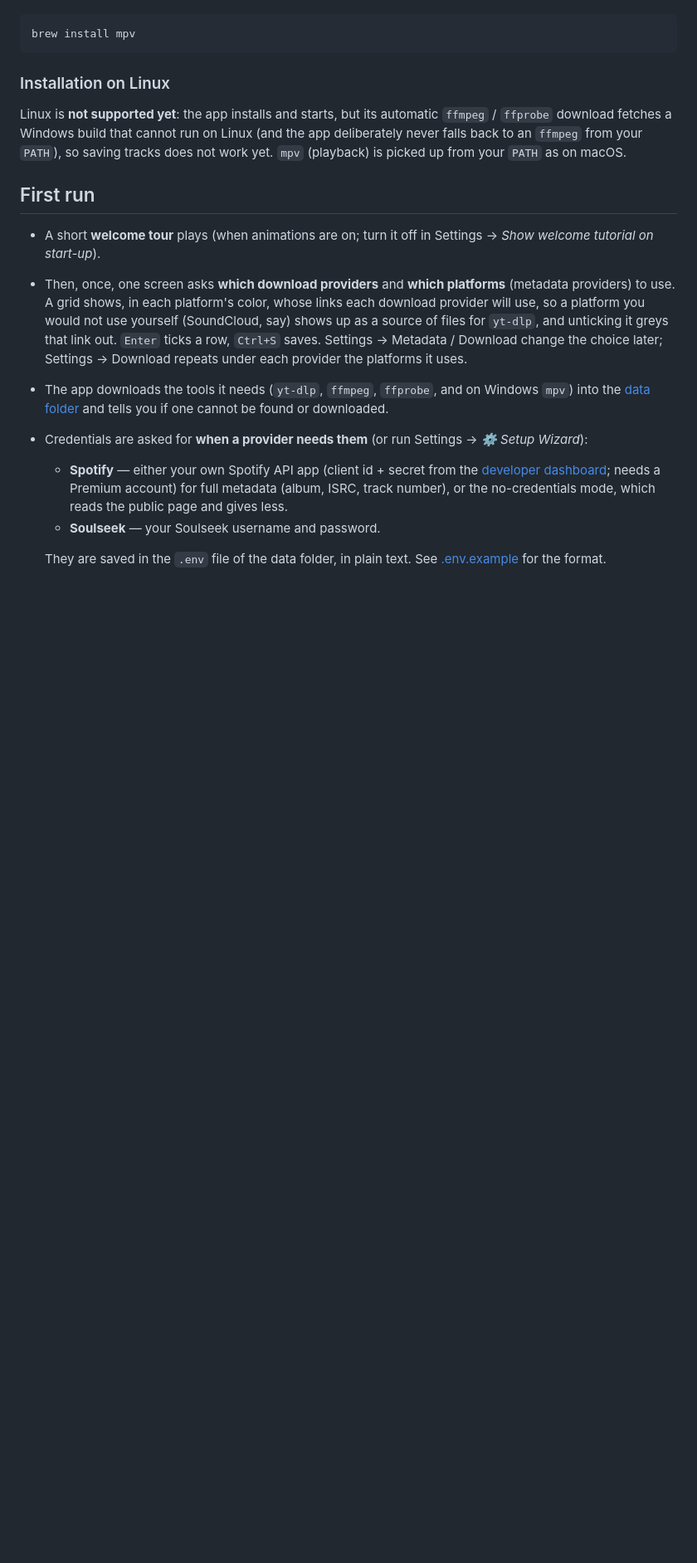
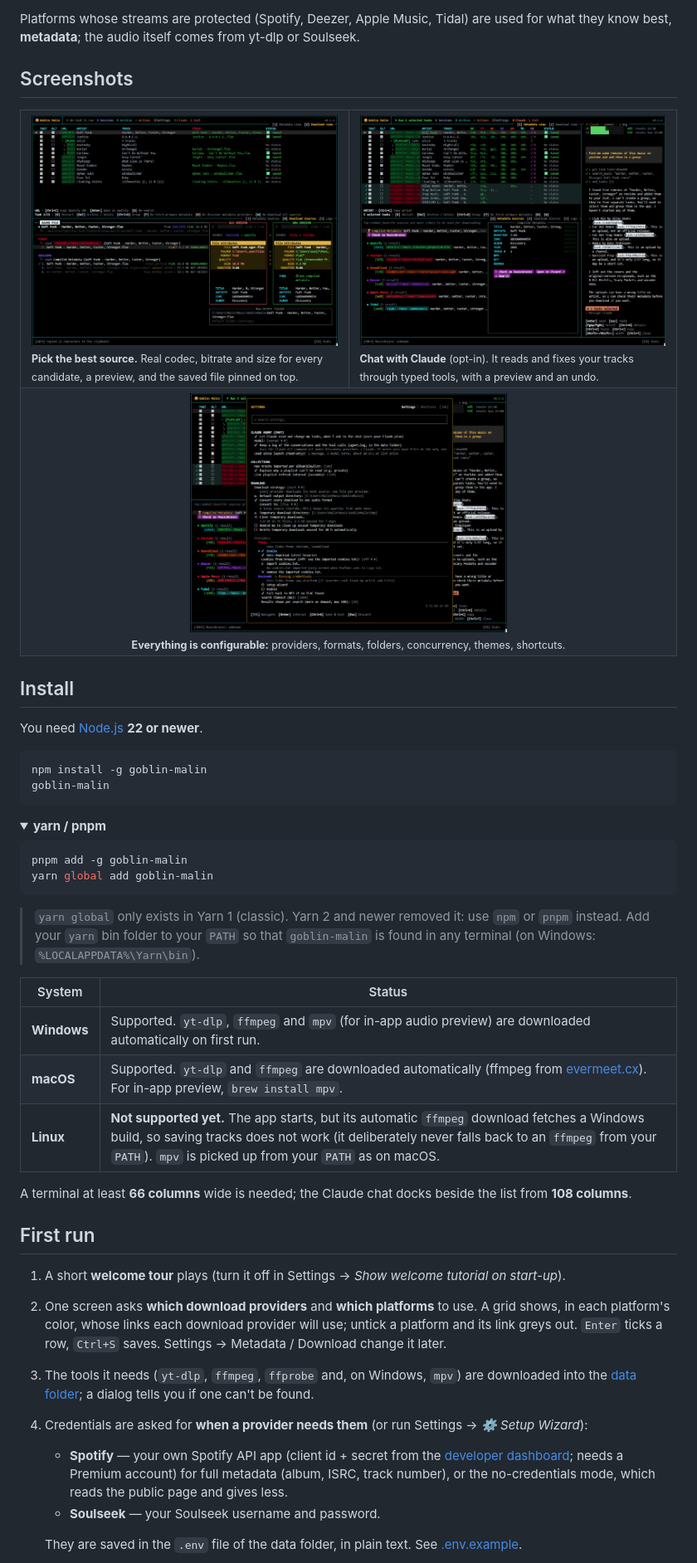
Before and after one commit to Tetraxel/goblin-malin, a Markdown page: README.md, the part around one of its changes. Shown at 83% size. Rendered like a GitHub page; pictures changed too: docs/screenshots/chat.png (added), docs/screenshots/download-view.png (added), docs/screenshots/settings.png (added); folded sections open; blank space fills up the shorter version.

````diff
--- a/README.md
+++ b/README.md
@@ -97,20 +83,54 @@ playback, install [`mpv`](https://mpv.io/) — it is picked up from your `PATH`:
+Platforms whose streams are protected (Spotify, Deezer, Apple Music, Tidal) are used for what they know best, **metadata**; the audio itself comes from yt-dlp or Soulseek.
+
+## Screenshots
+
+<table>
+  <tr>
+    <td width="50%"><img src="https://raw.githubusercontent.com/Tetraxel/goblin-malin/main/docs/screenshots/download-view.png" alt="Download view: yt-dlp and Soulseek sources compared, with the saved file pinned on top"/><br/><sub><b>Pick the best source.</b> Real codec, bitrate and size for every candidate, a preview, and the saved file pinned on top.</sub></td>
+    <td width="50%"><img src="https://raw.githubusercontent.com/Tetraxel/goblin-malin/main/docs/screenshots/chat.png" alt="The Claude chat panel docked beside the task list"/><br/><sub><b>Chat with Claude</b> (opt-in). It reads and fixes your tracks through typed tools, with a preview and an undo.</sub></td>
+  </tr>
+  <tr>
+    <td colspan="2" align="center"><img src="https://raw.githubusercontent.com/Tetraxel/goblin-malin/main/docs/screenshots/settings.png" width="50%" alt="Settings"/><br/><sub><b>Everything is configurable:</b> providers, formats, folders, concurrency, themes, shortcuts.</sub></td>
+  </tr>
+</table>
+
+## Install
+
+You need [Node.js](https://nodejs.org/en/download) **22 or newer**.
 
 ```bash
-brew install mpv
+npm install -g goblin-malin
+goblin-malin
 ```
 
-### Installation on Linux
+<details>
+<summary><b>yarn / pnpm</b></summary>
 
-Linux is **not supported yet**: the app installs and starts, but its automatic `ffmpeg` / `ffprobe` download fetches a Windows build that cannot run on Linux (and the app deliberately never falls back to an `ffmpeg` from your `PATH`), so saving tracks does not work yet. `mpv` (playback) is picked up from your `PATH` as on macOS.
+```bash
+pnpm add -g goblin-malin
+yarn global add goblin-malin
+```
+
+> `yarn global` only exists in Yarn 1 (classic). Yarn 2 and newer removed it: use `npm` or `pnpm` instead. Add your `yarn` bin folder to your `PATH` so that `goblin-malin` is found in any terminal (on Windows: `%LOCALAPPDATA%\Yarn\bin`).
+
+</details>
+
+| System      | Status                                                                                                                                                                                                                                                  |
+| ----------- | ------------------------------------------------------------------------------------------------------------------------------------------------------------------------------------------------------------------------------------------------------- |
+| **Windows** | Supported. `yt-dlp`, `ffmpeg` and `mpv` (for in-app audio preview) are downloaded automatically on first run.                                                                                                                                           |
+| **macOS**   | Supported. `yt-dlp` and `ffmpeg` are downloaded automatically (ffmpeg from [evermeet.cx](https://evermeet.cx/ffmpeg/)). For in-app preview, `brew install mpv`.                                                                                         |
+| **Linux**   | **Not supported yet.** The app starts, but its automatic `ffmpeg` download fetches a Windows build, so saving tracks does not work (it deliberately never falls back to an `ffmpeg` from your `PATH`). `mpv` is picked up from your `PATH` as on macOS. |
+
+A terminal at least **66 columns** wide is needed; the Claude chat docks beside the list from **108 columns**.
 
 ## First run
 
-- A short **welcome tour** plays (when animations are on; turn it off in Settings → _Show welcome tutorial on start-up_).
-- Then, once, one screen asks **which download providers** and **which platforms** (metadata providers) to use. A grid shows, in each platform's color, whose links each download provider will use, so a platform you would not use yourself (SoundCloud, say) shows up as a source of files for `yt-dlp`, and unticking it greys that link out. `Enter` ticks a row, `Ctrl+S` saves. Settings → Metadata / Download change the choice later; Settings → Download repeats under each provider the platforms it uses.
-- The app downloads the tools it needs (`yt-dlp`, `ffmpeg`, `ffprobe`, and on Windows `mpv`) into the [data folder](#where-your-data-lives) and tells you if one cannot be found or downloaded.
-- Credentials are asked for **when a provider needs them** (or run Settings → _⚙ Setup Wizard_):
-    - **Spotify** — either your own Spotify API app (client id + secret from the [developer dashboard](https://developer.spotify.com/dashboard); needs a Premium account) for full metadata (album, ISRC, track number), or the no-credentials mode, which reads the public page and gives less.
+1. A short **welcome tour** plays (turn it off in Settings → _Show welcome tutorial on start-up_).
+2. One screen asks **which download providers** and **which platforms** to use. A grid shows, in each platform's color, whose links each download provider will use; untick a platform and its link greys out. `Enter` ticks a row, `Ctrl+S` saves. Settings → Metadata / Download change it later.
+3. The tools it needs (`yt-dlp`, `ffmpeg`, `ffprobe` and, on Windows, `mpv`) are downloaded into the [data folder](#where-your-data-lives); a dialog tells you if one can't be found.
+4. Credentials are asked for **when a provider needs them** (or run Settings → _⚙ Setup Wizard_):
+    - **Spotify** — your own Spotify API app (client id + secret from the [developer dashboard](https://developer.spotify.com/dashboard); needs a Premium account) for full metadata (album, ISRC, track number), or the no-credentials mode, which reads the public page and gives less.
     - **Soulseek** — your Soulseek username and password.
 
-    They are saved in the `.env` file of the data folder, in plain text. See [.env.example](.env.example) for the format.
+    They are saved in the `.env` file of the data folder, in plain text. See [.env.example](.env.example).
 
````
Also changed, not shown: other parts of README.md (+168 -182 lines), docs/screenshots/2026-05-08-download-view.png (deleted), docs/screenshots/2026-05-14-metadata-view.png (deleted), docs/screenshots/metadata-view.png (added), 2 other files.
